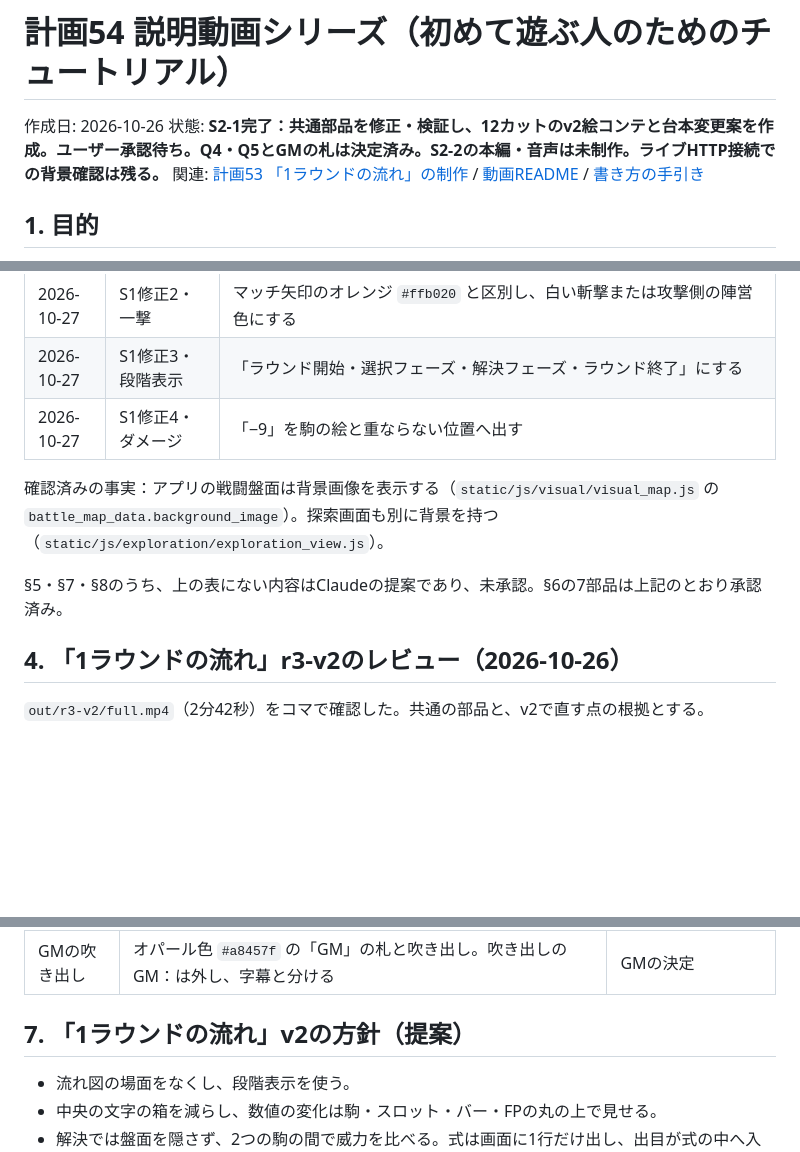
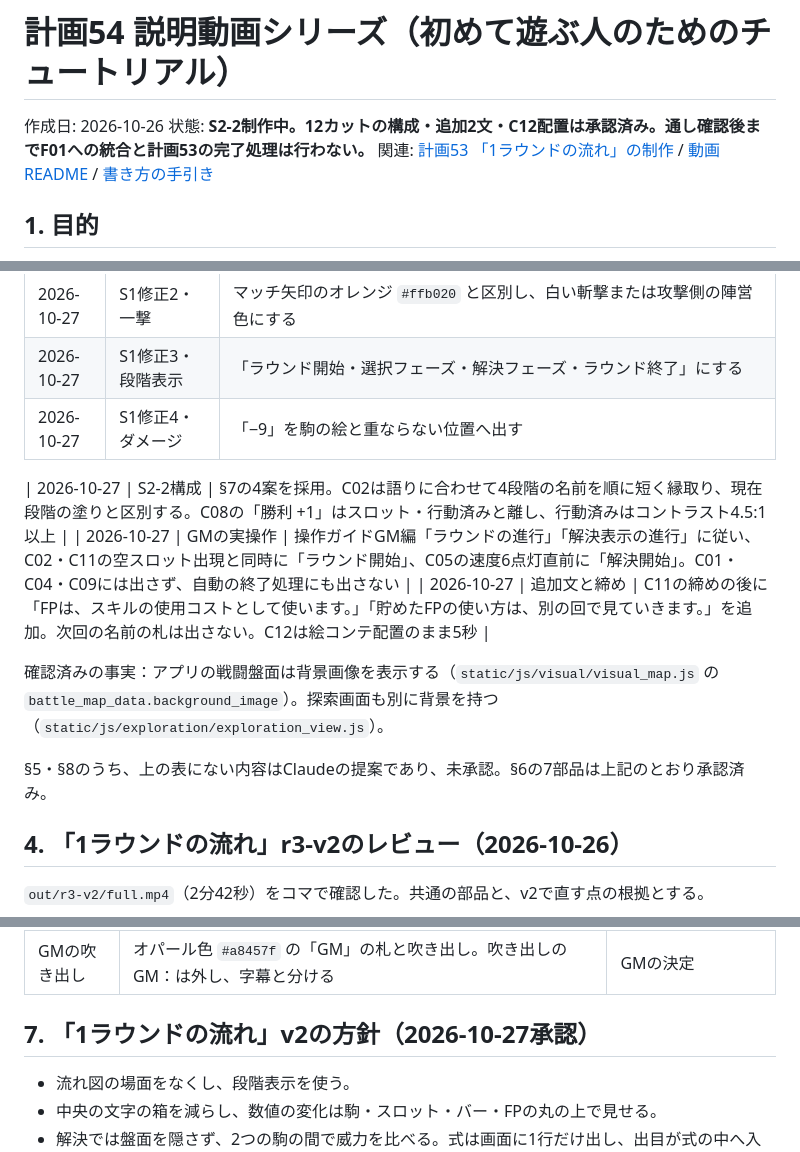
Before and after one commit to ronme06928-PowerfulFox/gemtrpg-bot, a Markdown page: manuals/planned/54_Explainer_Video_Series_Plan.md, 3 parts joined by grey strips. GitHub-like rendering; blank space fills up the shorter version.

Commit message:
docs: record approved S2-2 video decisions

```diff
--- a/manuals/planned/54_Explainer_Video_Series_Plan.md
+++ b/manuals/planned/54_Explainer_Video_Series_Plan.md
@@ -1,7 +1,7 @@
 # 計画54 説明動画シリーズ（初めて遊ぶ人のためのチュートリアル）
 
 作成日: 2026-10-26
-状態: **S2-1完了：共通部品を修正・検証し、12カットのv2絵コンテと台本変更案を作成。ユーザー承認待ち。Q4・Q5とGMの札は決定済み。S2-2の本編・音声は未制作。ライブHTTP接続での背景確認は残る。**
+状態: **S2-2制作中。12カットの構成・追加2文・C12配置は承認済み。通し確認後までF01への統合と計画53の完了処理は行わない。**
 関連: [計画53 「1ラウンドの流れ」の制作](53_Explainer_Video_Plan.md) / [動画README](../../typst_manual/動画/README.md) / [書き方の手引き](../../typst_manual/WRITING_GUIDE.md)
 
 ## 1. 目的
@@ -49,9 +49,13 @@
 | 2026-10-27 | S1修正3・段階表示 | 「ラウンド開始・選択フェーズ・解決フェーズ・ラウンド終了」にする |
 | 2026-10-27 | S1修正4・ダメージ | 「−9」を駒の絵と重ならない位置へ出す |
 
+| 2026-10-27 | S2-2構成 | §7の4案を採用。C02は語りに合わせて4段階の名前を順に短く縁取り、現在段階の塗りと区別する。C08の「勝利 +1」はスロット・行動済みと離し、行動済みはコントラスト4.5:1以上 |
+| 2026-10-27 | GMの実操作 | 操作ガイドGM編「ラウンドの進行」「解決表示の進行」に従い、C02・C11の空スロット出現と同時に「ラウンド開始」、C05の速度6点灯直前に「解決開始」。C01・C04・C09には出さず、自動の終了処理にも出さない |
+| 2026-10-27 | 追加文と締め | C11の締めの後に「FPは、スキルの使用コストとして使います。」「貯めたFPの使い方は、別の回で見ていきます。」を追加。次回の名前の札は出さない。C12は絵コンテ配置のまま5秒 |
+
 確認済みの事実：アプリの戦闘盤面は背景画像を表示する（`static/js/visual/visual_map.js` の `battle_map_data.background_image`）。探索画面も別に背景を持つ（`static/js/exploration/exploration_view.js`）。
 
-§5・§7・§8のうち、上の表にない内容はClaudeの提案であり、未承認。§6の7部品は上記のとおり承認済み。
+§5・§8のうち、上の表にない内容はClaudeの提案であり、未承認。§6の7部品は上記のとおり承認済み。
 
 ## 4. 「1ラウンドの流れ」r3-v2のレビュー（2026-10-26）
 
@@ -115,7 +119,7 @@
 | 背景 | 場面に合わせて盤面の背景を差し替える | 舞台の決定 |
 | GMの吹き出し | オパール色 `#a8457f` の「GM」の札と吹き出し。吹き出しのGM：は外し、字幕と分ける | GMの決定 |
 
-## 7. 「1ラウンドの流れ」v2の方針（提案）
+## 7. 「1ラウンドの流れ」v2の方針（2026-10-27承認）
 
 - 流れ図の場面をなくし、段階表示を使う。
 - 中央の文字の箱を減らし、数値の変化は駒・スロット・バー・FPの丸の上で見せる。
```
Also changed, not shown: other parts of manuals/planned/54_Explainer_Video_Series_Plan.md (+4 -0 lines), 2 other files.
